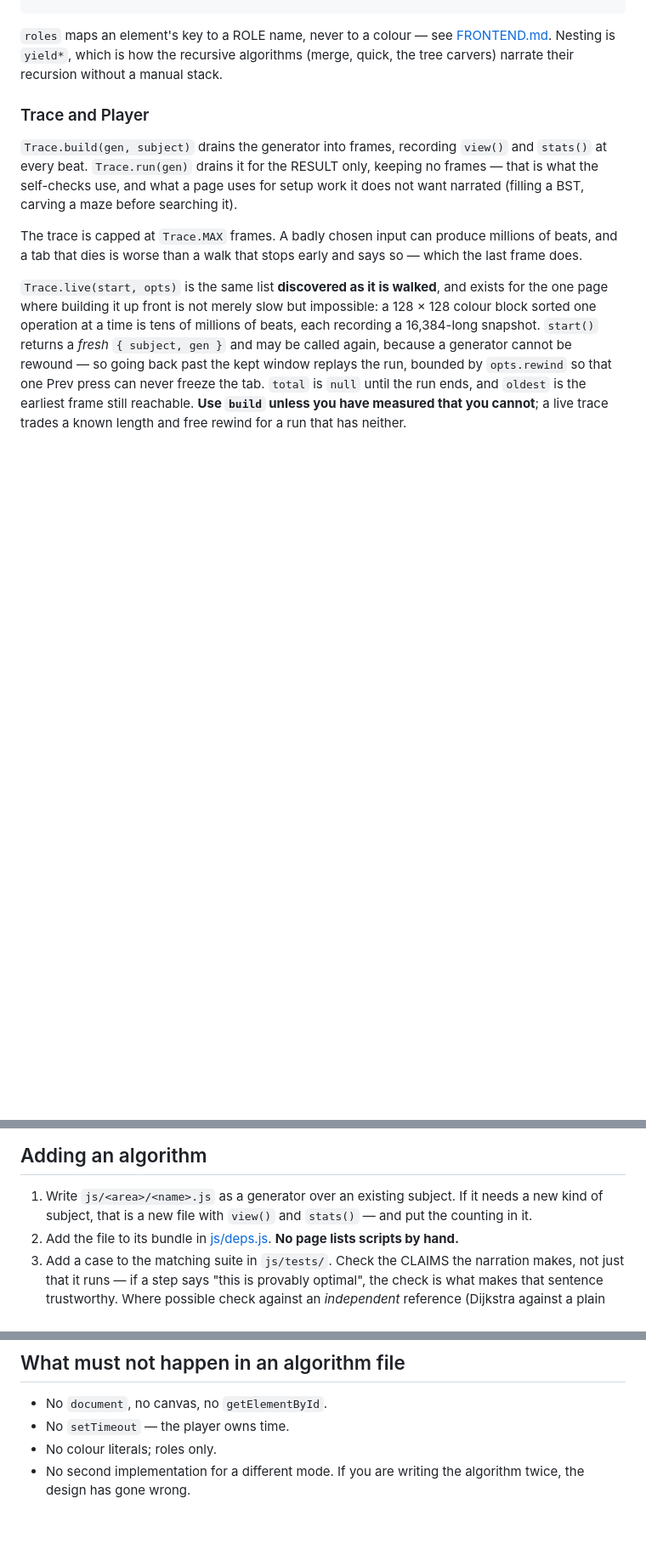
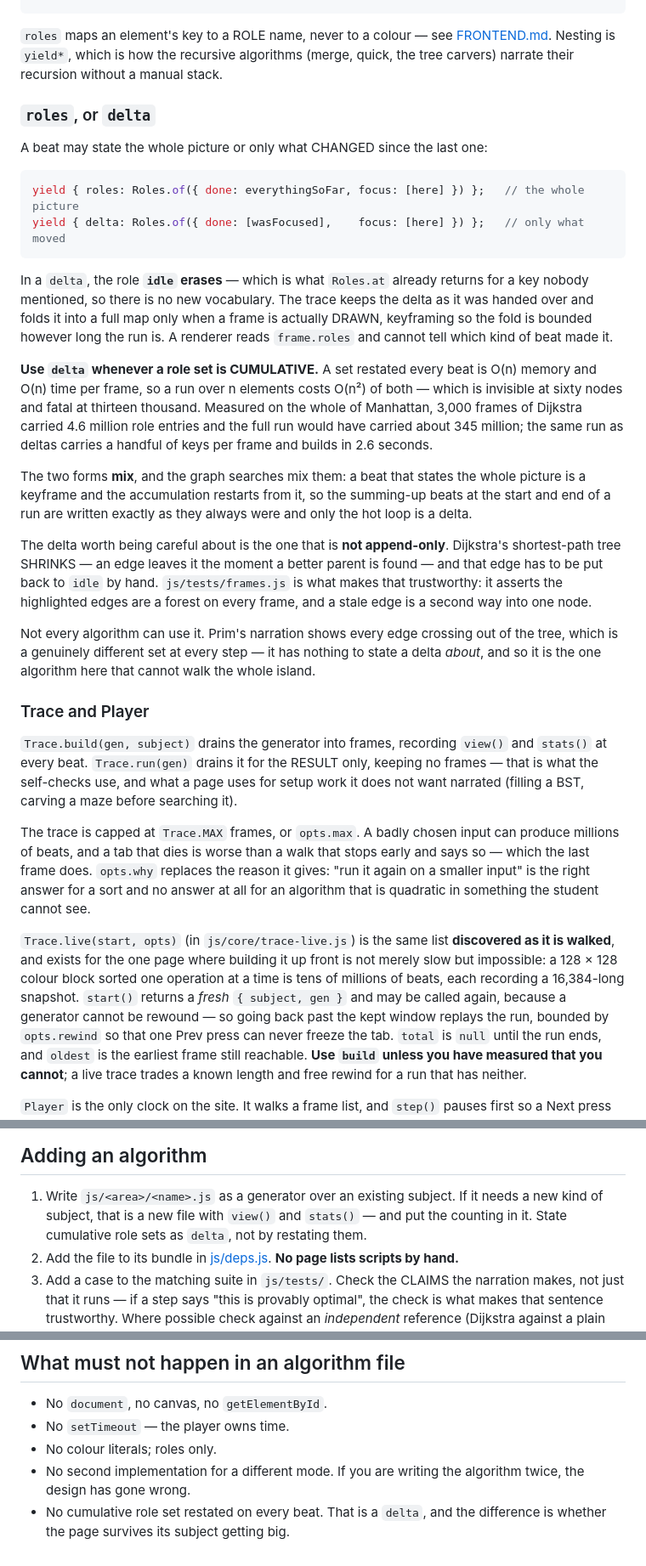
Before and after one commit to SEECE/REII211, a Markdown page: structure/RUNTIME.md, 3 parts joined by grey strips. Shown at 85% size. Rendered like a GitHub page; blank space fills up the shorter version.

Commit message:
docs: the delta beat, the camera, and what the island costs

````diff
--- a/structure/RUNTIME.md
+++ b/structure/RUNTIME.md
@@ -64,6 +64,41 @@ function* bubble(tape) {
 [FRONTEND.md](FRONTEND.md#roles). Nesting is `yield*`, which is how the recursive algorithms
 (merge, quick, the tree carvers) narrate their recursion without a manual stack.
 
+### `roles`, or `delta`
+
+A beat may state the whole picture or only what CHANGED since the last one:
+
+```js
+yield { roles: Roles.of({ done: everythingSoFar, focus: [here] }) };   // the whole picture
+yield { delta: Roles.of({ done: [wasFocused],    focus: [here] }) };   // only what moved
+```
+
+In a `delta`, the role **`idle` erases** — which is what `Roles.at` already returns for a key
+nobody mentioned, so there is no new vocabulary. The trace keeps the delta as it was handed
+over and folds it into a full map only when a frame is actually DRAWN, keyframing so the fold
+is bounded however long the run is. A renderer reads `frame.roles` and cannot tell which kind
+of beat made it.
+
+**Use `delta` whenever a role set is CUMULATIVE.** A set restated every beat is O(n) memory and
+O(n) time per frame, so a run over n elements costs O(n²) of both — which is invisible at sixty
+nodes and fatal at thirteen thousand. Measured on the whole of Manhattan, 3,000 frames of
+Dijkstra carried 4.6 million role entries and the full run would have carried about 345
+million; the same run as deltas carries a handful of keys per frame and builds in 2.6 seconds.
+
+The two forms **mix**, and the graph searches mix them: a beat that states the whole picture is
+a keyframe and the accumulation restarts from it, so the summing-up beats at the start and end
+of a run are written exactly as they always were and only the hot loop is a delta.
+
+The delta worth being careful about is the one that is **not append-only**. Dijkstra's
+shortest-path tree SHRINKS — an edge leaves it the moment a better parent is found — and that
+edge has to be put back to `idle` by hand. `js/tests/frames.js` is what makes that trustworthy:
+it asserts the highlighted edges are a forest on every frame, and a stale edge is a second way
+into one node.
+
+Not every algorithm can use it. Prim's narration shows every edge crossing out of the tree,
+which is a genuinely different set at every step — it has nothing to state a delta *about*, and
+so it is the one algorithm here that cannot walk the whole island.
+
 ### Trace and Player
 
 `Trace.build(gen, subject)` drains the generator into frames, recording `view()` and `stats()`
@@ -71,12 +106,15 @@ at every beat. `Trace.run(gen)` drains it for the RESULT only, keeping no frames
 the self-checks use, and what a page uses for setup work it does not want narrated (filling a
 BST, carving a maze before searching it).
 
-The trace is capped at `Trace.MAX` frames. A badly chosen input can produce millions of beats,
-and a tab that dies is worse than a walk that stops early and says so — which the last frame
-does.
+The trace is capped at `Trace.MAX` frames, or `opts.max`. A badly chosen input can produce
+millions of beats, and a tab that dies is worse than a walk that stops early and says so —
+which the last frame does. `opts.why` replaces the reason it gives: "run it again on a smaller
+input" is the right answer for a sort and no answer at all for an algorithm that is quadratic
+in something the student cannot see.
 
-`Trace.live(start, opts)` is the same list **discovered as it is walked**, and exists for the
-one page where building it up front is not merely slow but impossible: a 128 × 128 colour block
+`Trace.live(start, opts)` (in `js/core/trace-live.js`) is the same list **discovered as it is
+walked**, and exists for the one page where building it up front is not merely slow but
+impossible: a 128 × 128 colour block
 sorted one operation at a time is tens of millions of beats, each recording a 16,384-long
 snapshot. `start()` returns a *fresh* `{ subject, gen }` and may be called again, because a
 generator cannot be rewound — so going back past the kept window replays the run, bounded by
@@ -120,6 +158,7 @@ step you can learn anything from.
 
 1. Write `js/<area>/<name>.js` as a generator over an existing subject. If it needs a new kind
    of subject, that is a new file with `view()` and `stats()` — and put the counting in it.
+   State cumulative role sets as `delta`, not by restating them.
 2. Add the file to its bundle in [js/deps.js](../js/deps.js). **No page lists scripts by hand.**
 3. Add a case to the matching suite in `js/tests/`. Check the CLAIMS the narration makes, not
    just that it runs — if a step says "this is provably optimal", the check is what makes that
@@ -137,3 +176,5 @@ That is the definition of done.
 - No colour literals; roles only.
 - No second implementation for a different mode. If you are writing the algorithm twice, the
   design has gone wrong.
+- No cumulative role set restated on every beat. That is a `delta`, and the difference is
+  whether the page survives its subject getting big.
````
Also changed, not shown: CLAUDE.md (+13 -7 lines), structure/PAGES.md (+9 -0 lines).
